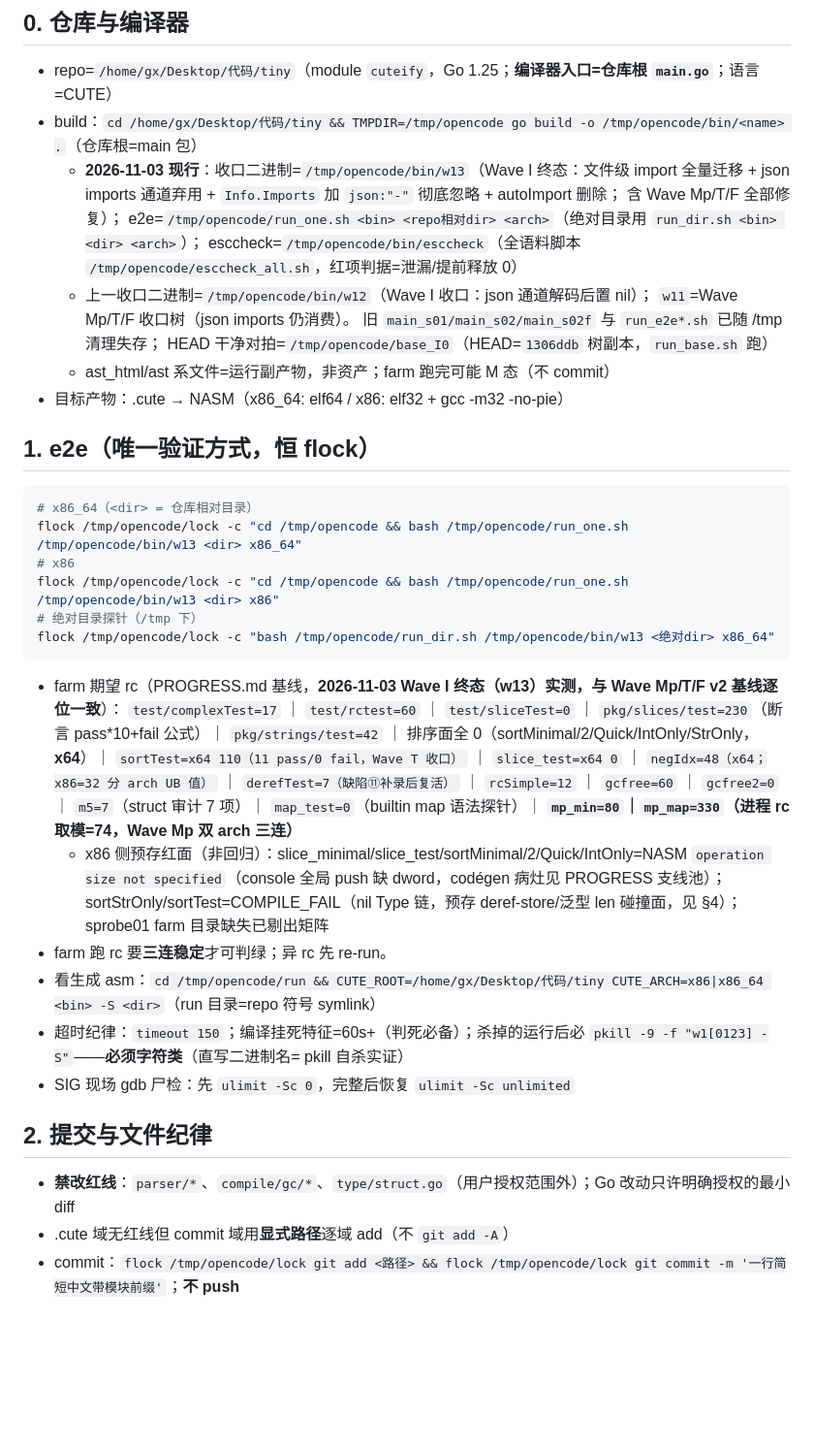
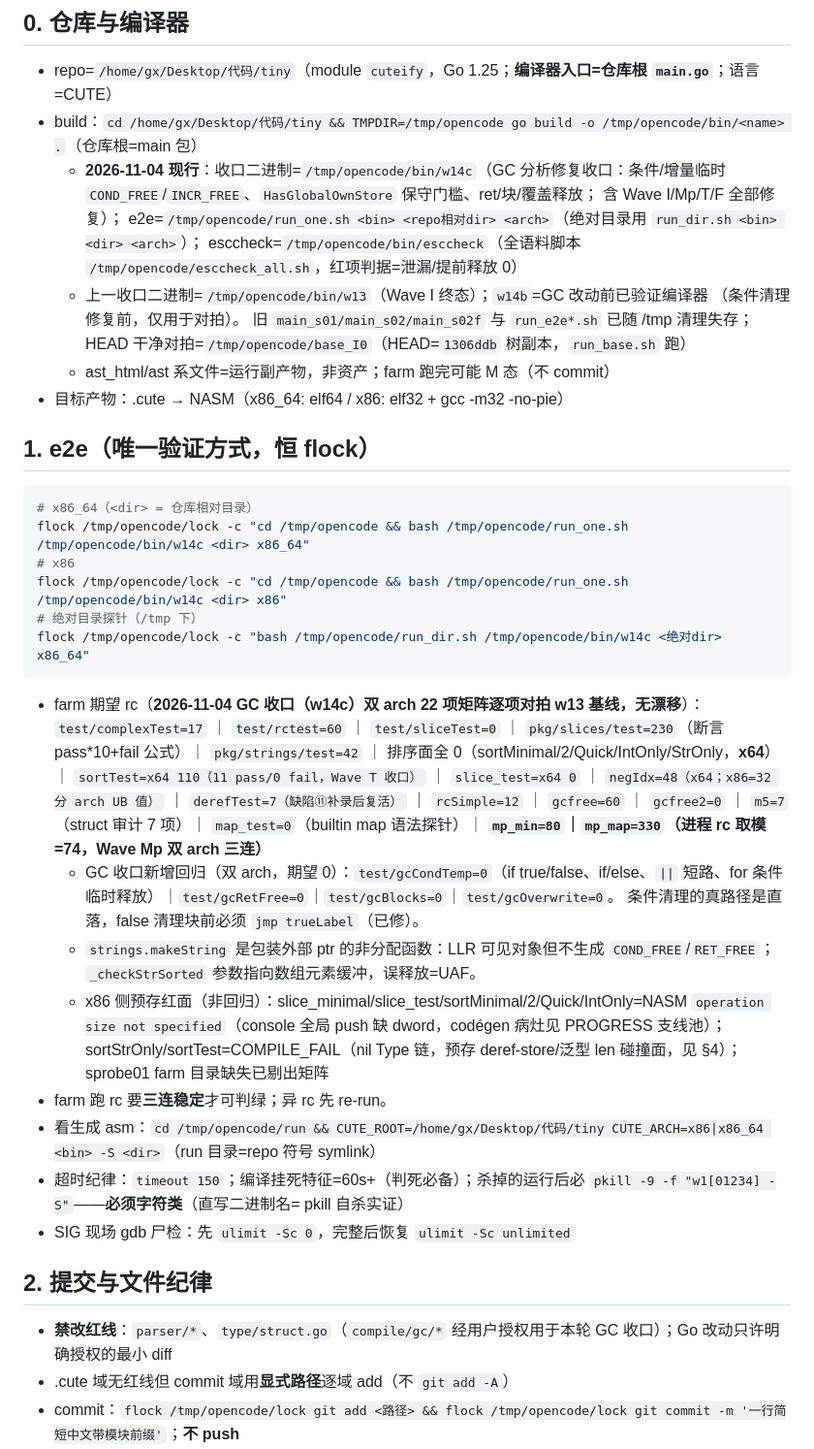
Before and after one commit to Cuteify/tiny, a Markdown page: PROJECT.md, the part around the change. Shown at 97% size. Rendered like a GitHub page; blank space fills up the shorter version.

Commit message:
docs: 更新 GC 收口基线与二进制

````diff
--- a/PROJECT.md
+++ b/PROJECT.md
@@ -8,13 +8,13 @@
 ## 0. 仓库与编译器
 - repo=`/home/gx/Desktop/代码/tiny`（module `cuteify`，Go 1.25；**编译器入口=仓库根 `main.go`**；语言=CUTE）
 - build：`cd /home/gx/Desktop/代码/tiny && TMPDIR=/tmp/opencode go build -o /tmp/opencode/bin/<name> .`（仓库根=main 包）
-  - **2026-11-03 现行**：收口二进制=`/tmp/opencode/bin/w13`（Wave I 终态：文件级 import 全量迁移 +
-    json imports 通道弃用 + `Info.Imports` 加 `json:"-"` 彻底忽略 + autoImport 删除；
-    含 Wave Mp/T/F 全部修复）；
+  - **2026-11-04 现行**：收口二进制=`/tmp/opencode/bin/w14c`（GC 分析修复收口：条件/增量临时
+    `COND_FREE`/`INCR_FREE`、`HasGlobalOwnStore` 保守门槛、ret/块/覆盖释放；
+    含 Wave I/Mp/T/F 全部修复）；
     e2e=`/tmp/opencode/run_one.sh <bin> <repo相对dir> <arch>`（绝对目录用 `run_dir.sh <bin> <dir> <arch>`）；
     esccheck=`/tmp/opencode/bin/esccheck`（全语料脚本 `/tmp/opencode/esccheck_all.sh`，红项判据=泄漏/提前释放 0）
-  - 上一收口二进制=`/tmp/opencode/bin/w12`（Wave I 收口：json 通道解码后置 nil）；
-    `w11`=Wave Mp/T/F 收口树（json imports 仍消费）。
+  - 上一收口二进制=`/tmp/opencode/bin/w13`（Wave I 终态）；`w14b`=GC 改动前已验证编译器
+    （条件清理修复前，仅用于对拍）。
     旧 `main_s01/main_s02/main_s02f` 与 `run_e2e*.sh` 已随 /tmp 清理失存；
     HEAD 干净对拍=`/tmp/opencode/base_I0`（HEAD=`1306ddb` 树副本，`run_base.sh` 跑）
   - ast_html/ast 系文件=运行副产物，非资产；farm 跑完可能 M 态（不 commit）
@@ -23,24 +23,29 @@
 ## 1. e2e（唯一验证方式，恒 flock）
 ```bash
 # x86_64（<dir> = 仓库相对目录）
-flock /tmp/opencode/lock -c "cd /tmp/opencode && bash /tmp/opencode/run_one.sh /tmp/opencode/bin/w13 <dir> x86_64"
+flock /tmp/opencode/lock -c "cd /tmp/opencode && bash /tmp/opencode/run_one.sh /tmp/opencode/bin/w14c <dir> x86_64"
 # x86
-flock /tmp/opencode/lock -c "cd /tmp/opencode && bash /tmp/opencode/run_one.sh /tmp/opencode/bin/w13 <dir> x86"
+flock /tmp/opencode/lock -c "cd /tmp/opencode && bash /tmp/opencode/run_one.sh /tmp/opencode/bin/w14c <dir> x86"
 # 绝对目录探针（/tmp 下）
-flock /tmp/opencode/lock -c "bash /tmp/opencode/run_dir.sh /tmp/opencode/bin/w13 <绝对dir> x86_64"
+flock /tmp/opencode/lock -c "bash /tmp/opencode/run_dir.sh /tmp/opencode/bin/w14c <绝对dir> x86_64"
 ```
-- farm 期望 rc（PROGRESS.md 基线，**2026-11-03 Wave I 终态（w13）实测，与 Wave Mp/T/F v2 基线逐位一致**）：
+- farm 期望 rc（**2026-11-04 GC 收口（w14c）双 arch 22 项矩阵逐项对拍 w13 基线，无漂移**）：
   `test/complexTest=17` ｜ `test/rctest=60` ｜ `test/sliceTest=0` ｜
   `pkg/slices/test=230`（断言 pass*10+fail 公式）｜ `pkg/strings/test=42` ｜
   排序面全 0（sortMinimal/2/Quick/IntOnly/StrOnly，**x64**）｜ `sortTest=x64 110（11 pass/0 fail，Wave T 收口）` ｜ `slice_test=x64 0` ｜ `negIdx=48（x64；x86=32 分 arch UB 值）` ｜ `derefTest=7（缺陷⑪补录后复活）` ｜ `rcSimple=12` ｜ `gcfree=60` ｜ `gcfree2=0` ｜ `m5=7`（struct 审计 7 项）｜ `map_test=0`（builtin map 语法探针）｜ **`mp_min=80`｜`mp_map=330`（进程 rc 取模=74，Wave Mp 双 arch 三连）**
+  - GC 收口新增回归（双 arch，期望 0）：`test/gcCondTemp=0`（if true/false、if/else、`||`
+    短路、for 条件临时释放）｜`test/gcRetFree=0`｜`test/gcBlocks=0`｜`test/gcOverwrite=0`。
+    条件清理的真路径是直落，false 清理块前必须 `jmp trueLabel`（已修）。
+  - `strings.makeString` 是包装外部 ptr 的非分配函数：LLR 可见对象但不生成
+    `COND_FREE`/`RET_FREE`；`_checkStrSorted` 参数指向数组元素缓冲，误释放=UAF。
   - x86 侧预存红面（非回归）：slice_minimal/slice_test/sortMinimal/2/Quick/IntOnly=NASM `operation size not specified`（console 全局 push 缺 dword，codégen 病灶见 PROGRESS 支线池）；sortStrOnly/sortTest=COMPILE_FAIL（nil Type 链，预存 deref-store/泛型 len 碰撞面，见 §4）；sprobe01 farm 目录缺失已剔出矩阵
 - farm 跑 rc 要**三连稳定**才可判绿；异 rc 先 re-run。
 - 看生成 asm：`cd /tmp/opencode/run && CUTE_ROOT=/home/gx/Desktop/代码/tiny CUTE_ARCH=x86|x86_64 <bin> -S <dir>`（run 目录=repo 符号 symlink）
-- 超时纪律：`timeout 150`；编译挂死特征=60s+（判死必备）；杀掉的运行后必 `pkill -9 -f "w1[0123] -S"`——**必须字符类**（直写二进制名= pkill 自杀实证）
+- 超时纪律：`timeout 150`；编译挂死特征=60s+（判死必备）；杀掉的运行后必 `pkill -9 -f "w1[01234] -S"`——**必须字符类**（直写二进制名= pkill 自杀实证）
 - SIG 现场 gdb 尸检：先 `ulimit -Sc 0`，完整后恢复 `ulimit -Sc unlimited`
 
 ## 2. 提交与文件纪律
-- **禁改红线**：`parser/*`、`compile/gc/*`、`type/struct.go`（用户授权范围外）；Go 改动只许明确授权的最小 diff
+- **禁改红线**：`parser/*`、`type/struct.go`（`compile/gc/*` 经用户授权用于本轮 GC 收口）；Go 改动只许明确授权的最小 diff
 - .cute 域无红线但 commit 域用**显式路径**逐域 add（不 `git add -A`）
 - commit：`flock /tmp/opencode/lock git add <路径> && flock /tmp/opencode/lock git commit -m '一行简短中文带模块前缀'`；**不 push**
 - **不碰 docs/stdplan**（主会话收口时统一补账）；子代理战报写 `/tmp/opencode/subreport_<tag>.md`（verdict / diff 摘要 / farm rc 表 / 未竟项）
````
